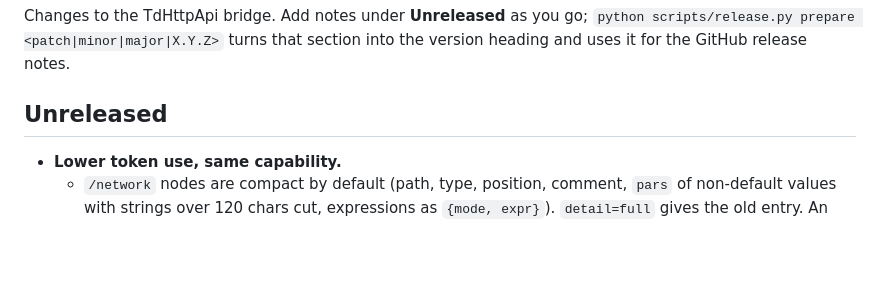
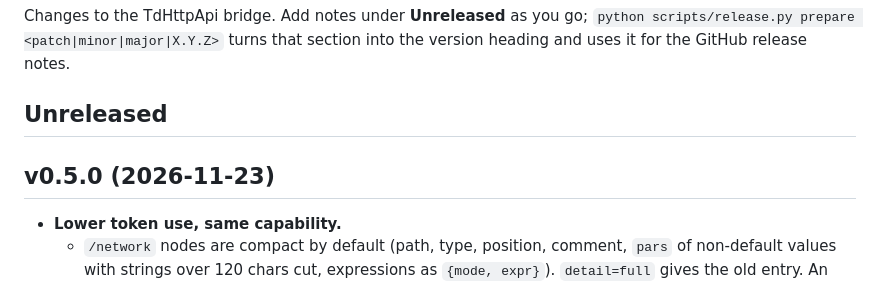
Before and after one commit to cacheflowe/td-http-api, a Markdown page: CHANGELOG.md, the part around one of its changes. Drawn GitHub-style; blank space fills up the shorter version.

```diff
--- a/CHANGELOG.md
+++ b/CHANGELOG.md
@@ -5,6 +5,8 @@ Changes to the TdHttpApi bridge. Add notes under **Unreleased** as you go;
 heading and uses it for the GitHub release notes.
 
 ## Unreleased
+
+## v0.5.0 (2026-11-23)
 
 - **Lower token use, same capability.**
   - `/network` nodes are compact by default (path, type, position, comment, `pars` of non-default
```
Also changed, not shown: other parts of CHANGELOG.md (+1 -0 lines), docs/screenshot.png, 2 other files.
